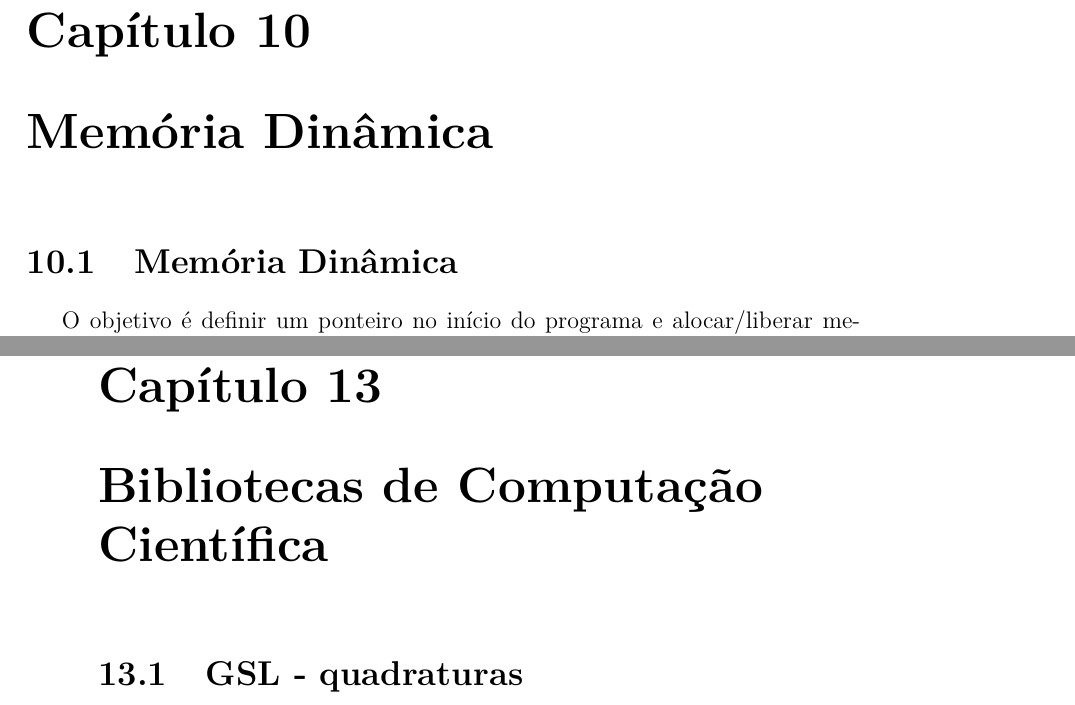
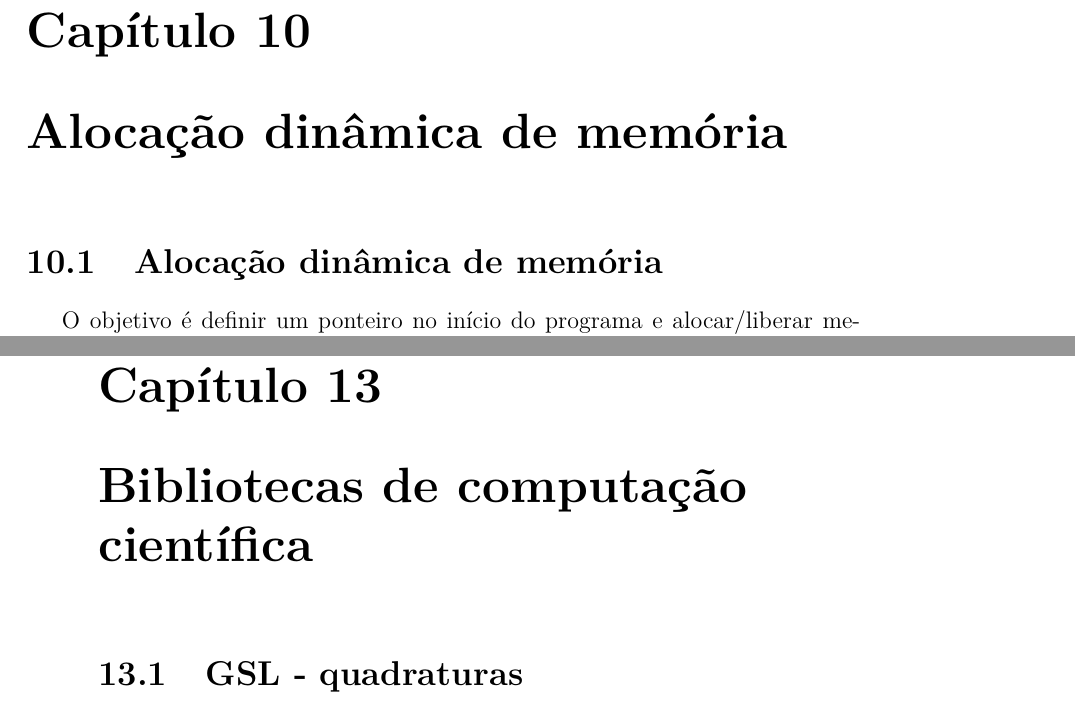
Before and after one commit to reamat/ComputacaoCientifica, a LaTeX book (main.tex, which reads cap_cientifica/cap_cientifica.tex, cap_memoria/cap_memoria.tex): two parts of pages 145 and 168 of 195, joined at a grey line, cut so that both start at the same text. Compiled offline with pdfLaTeX.

Commit message:
arrumando nome de capítulo

```diff
--- a/cap_cientifica/cap_cientifica.tex
+++ b/cap_cientifica/cap_cientifica.tex
@@ -1,4 +1,4 @@
-\chapter{Bibliotecas de Computação Científica}
+\chapter{Bibliotecas de computação científica}
 
 \section{GSL - quadraturas}
 A GSL (GNU Scientific Library) é uma biblioteca livre para C e C++ com milhares de rotinas matemáticas envolvendo funções especiais, mínimos quadrados, integração numéricas, autovalores e autovetores, etc. A página do projeto  https://www.gnu.org/software/gsl/ descreve a documentação sobre instalação e uso do pacote e o manual https://www.gnu.org/software/gsl/doc/html/index.html detalha o uso das rotinas.
--- a/cap_memoria/cap_memoria.tex
+++ b/cap_memoria/cap_memoria.tex
@@ -1,7 +1,7 @@
 
 
-\chapter{Memória Dinâmica}
-\section{Memória Dinâmica}
+\chapter{Alocação dinâmica de memória}
+\section{Alocação dinâmica de memória}
 O objetivo é definir um ponteiro no início do programa e alocar/liberar memória durante a execução. Até agora, nossos programas alocavam memória no momento que definíamos as variáveis. Por exemplo, \verb| double x[N];| define uma variável do tipo \verb|double|, como o nome \verb|x| e aloca $8*N$ bytes para armazená-la. Suponha que nós não sabemos de antemão quantos bytes serão necessários, pois o número de bytes será calculado na primeira parte do código? Nesse caso, usamos as funções da biblioteca \verb|<stdlib.h>| para alocar/liberar memória durante a execução do programa. As funções
 \begin{verbatim}
 void *malloc(size_t numero_de_bytes)
```
Also changed, not shown: cap_introducao/cap_introducao.tex (+1 -1 lines), cap_macros/cap_macros.tex (+1 -1 lines), cap_outrosaspectos/cap_outrosaspectos.tex (+1 -1 lines), cap_param/cap_param.tex (+1 -1 lines).
